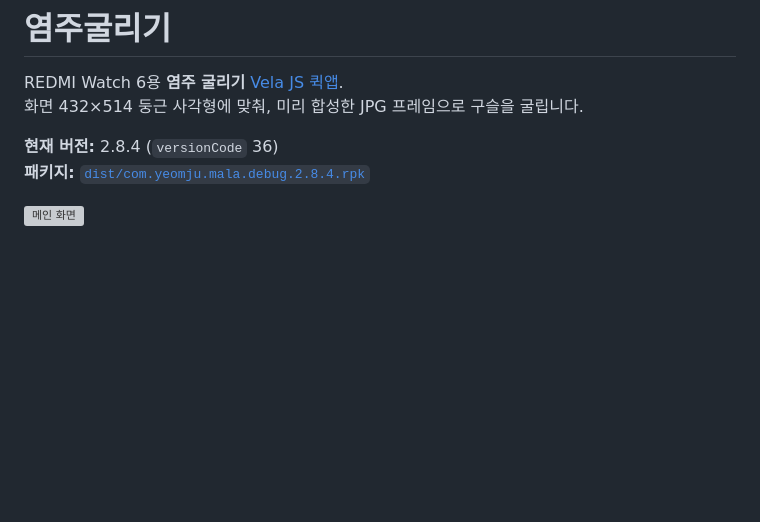
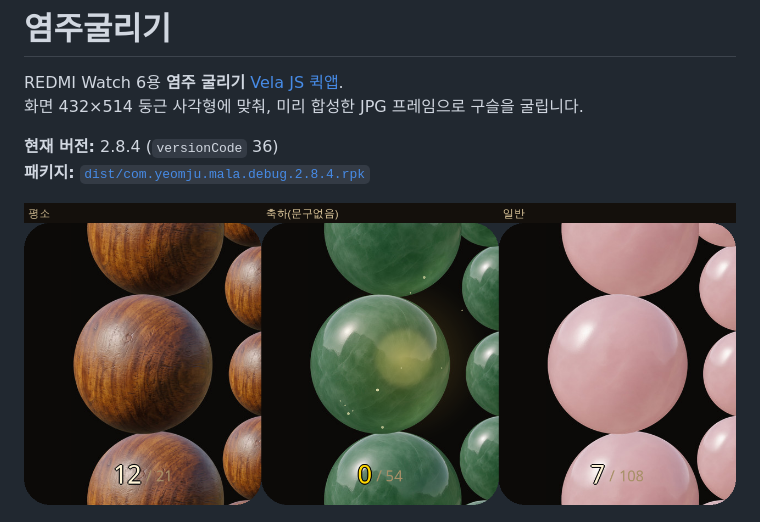
Before and after one commit to hun4175/quickapp-test, a Markdown page: yeomju/README.md, the part around the change. Rendered like a GitHub page; pictures changed too: yeomju/docs/preview-2.8.2-main-themes.png (added); blank space fills up the shorter version; grey boxes are pictures that could not be loaded.

Commit message:
docs: README 메인 프리뷰에서 금박·해금 패널 제거
preview-2.8.2-main 중 해금 패널을 뺀 3테마 합성본으로 교체.
설정 프리뷰(2.8.3)는 금박 항목 미표시라 유지.

Co-authored-by: Cho Sang Hun <hun4175@users.noreply.github.com>

```diff
--- a/yeomju/README.md
+++ b/yeomju/README.md
@@ -6,7 +6,7 @@ REDMI Watch 6용 **염주 굴리기** [Vela JS 퀵앱](https://iot.mi.com/vela/q
 **현재 버전:** 2.8.4 (`versionCode` 36)
 **패키지:** [`dist/com.yeomju.mala.debug.2.8.4.rpk`](dist/com.yeomju.mala.debug.2.8.4.rpk)
 
-![메인 화면](docs/preview-2.8.2-main.png)
+![메인 화면](docs/preview-2.8.2-main-themes.png)
 
 ![설정 화면](docs/preview-2.8.3-settings.png)
 
```
